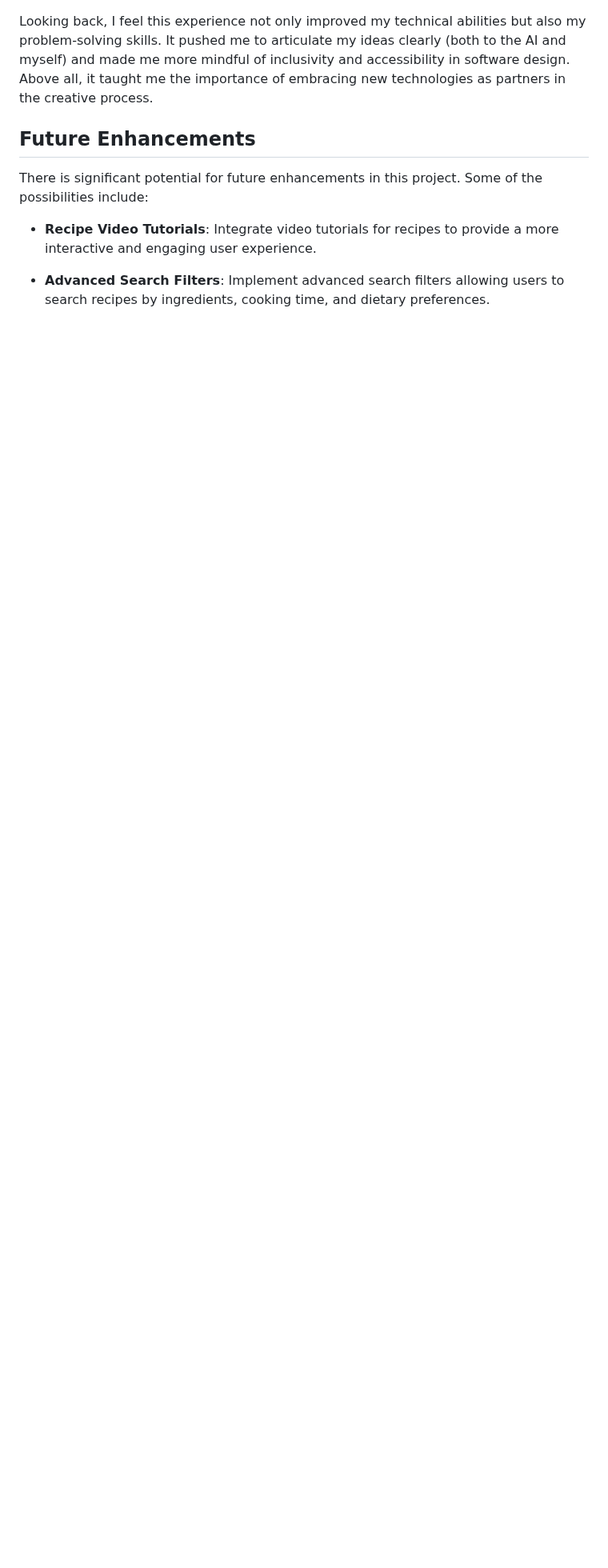
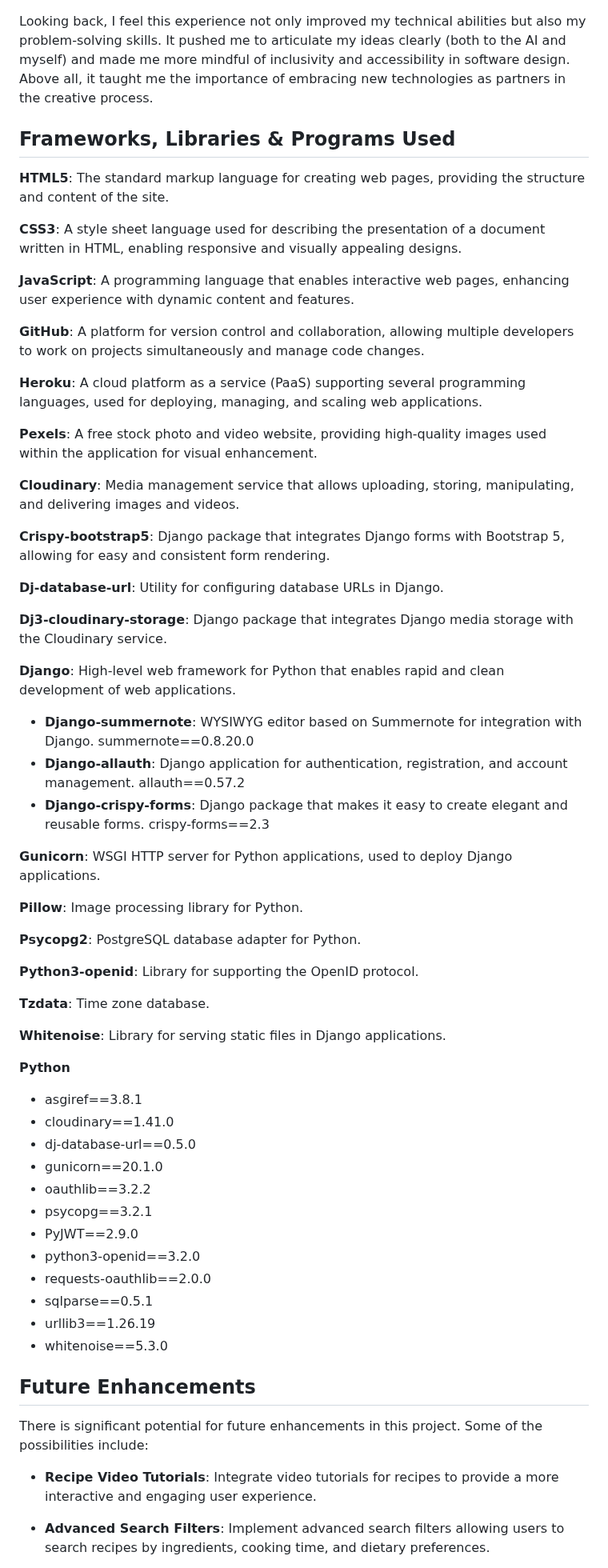
Before and after one commit to SonaliP11/yummytummy, a Markdown page: README.md, the part around one of its changes. Shown at 80% size. Rendered like a GitHub page; blank space fills up the shorter version.

Commit message:
Add section on frameworks, libraries, and programs used in the project

```diff
--- a/README.md
+++ b/README.md
@@ -248,6 +248,62 @@ Working with Copilot transformed my workflow. It allowed me to focus on higher-l
 
 Looking back, I feel this experience not only improved my technical abilities but also my problem-solving skills. It pushed me to articulate my ideas clearly (both to the AI and myself) and made me more mindful of inclusivity and accessibility in software design. Above all, it taught me the importance of embracing new technologies as partners in the creative process.
 
+## Frameworks, Libraries & Programs Used
+
+**HTML5**: The standard markup language for creating web pages, providing the structure and content of the site.
+
+**CSS3**: A style sheet language used for describing the presentation of a document written in HTML, enabling responsive and visually appealing designs.
+
+**JavaScript**: A programming language that enables interactive web pages, enhancing user experience with dynamic content and features.
+
+**GitHub**: A platform for version control and collaboration, allowing multiple developers to work on projects simultaneously and manage code changes.
+
+**Heroku**: A cloud platform as a service (PaaS) supporting several programming languages, used for deploying, managing, and scaling web applications.
+
+**Pexels**: A free stock photo and video website, providing high-quality images used within the application for visual enhancement.
+
+**Cloudinary**: Media management service that allows uploading, storing, manipulating, and delivering images and videos.
+
+**Crispy-bootstrap5**: Django package that integrates Django forms with Bootstrap 5, allowing for easy and consistent form rendering.
+
+**Dj-database-url**: Utility for configuring database URLs in Django.
+
+**Dj3-cloudinary-storage**: Django package that integrates Django media storage with the Cloudinary service.
+
+**Django**: High-level web framework for Python that enables rapid and clean development of web applications.
+
+   - **Django-summernote**: WYSIWYG editor based on Summernote for integration with Django.
+  summernote==0.8.20.0
+   - **Django-allauth**: Django application for authentication, registration, and account management.
+  allauth==0.57.2
+   - **Django-crispy-forms**: Django package that makes it easy to create elegant and reusable forms. crispy-forms==2.3
+
+**Gunicorn**: WSGI HTTP server for Python applications, used to deploy Django applications.
+
+**Pillow**: Image processing library for Python.
+
+**Psycopg2**: PostgreSQL database adapter for Python.
+
+**Python3-openid**: Library for supporting the OpenID protocol.
+
+**Tzdata**: Time zone database.
+
+**Whitenoise**: Library for serving static files in Django applications.
+
+**Python**
+   - asgiref==3.8.1
+   - cloudinary==1.41.0
+   - dj-database-url==0.5.0
+   - gunicorn==20.1.0
+   - oauthlib==3.2.2
+   - psycopg==3.2.1
+   - PyJWT==2.9.0
+   - python3-openid==3.2.0
+   - requests-oauthlib==2.0.0
+   - sqlparse==0.5.1
+   - urllib3==1.26.19
+   - whitenoise==5.3.0
+
 ## Future Enhancements
 
 There is significant potential for future enhancements in this project. Some of the possibilities include:
```
Also changed, not shown: other parts of README.md (+1 -0 lines).
